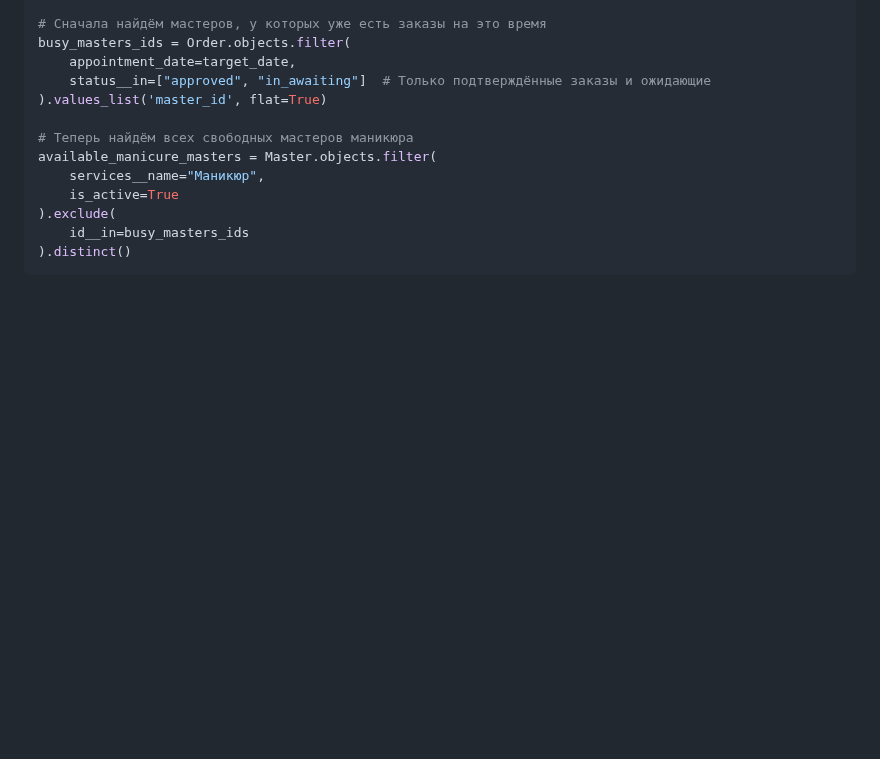
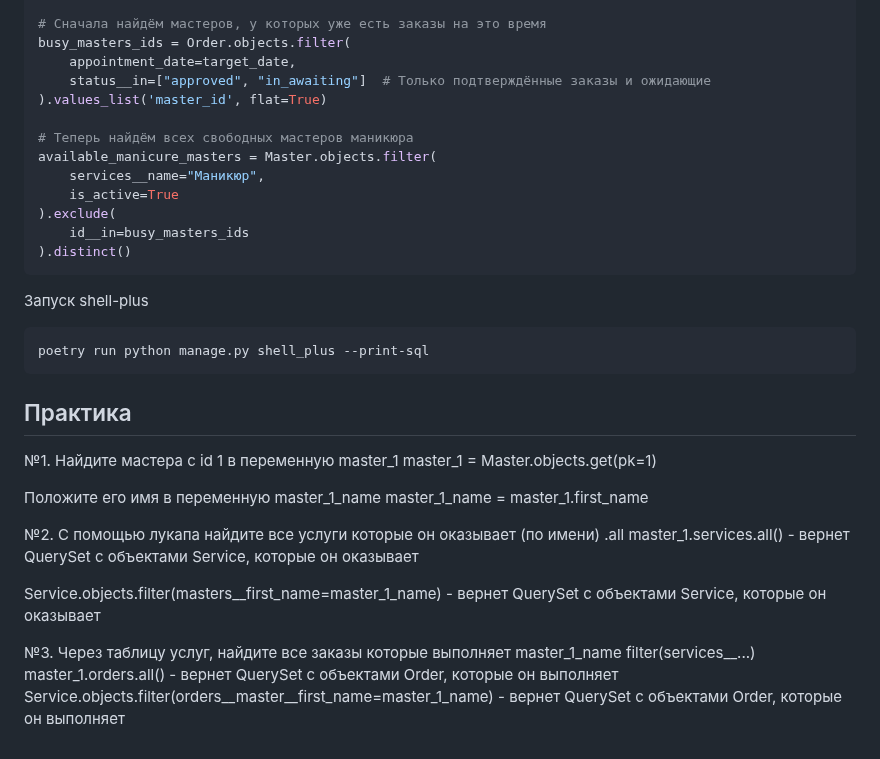
Before and after one commit to VladimirMonin/django_consult_412, a Markdown page: notes/lesson_50.md, the part around the change. Drawn GitHub-style; blank space fills up the shorter version.

Commit message:
docs: добавлены практические задания по использованию Lookups в Django

````diff
--- a/notes/lesson_50.md
+++ b/notes/lesson_50.md
@@ -144,3 +144,28 @@ available_manicure_masters = Master.objects.filter(
     id__in=busy_masters_ids
 ).distinct()
 ```
+
+Запуск shell-plus
+```bash
+poetry run python manage.py shell_plus --print-sql
+```
+
+## Практика
+№1. Найдите мастера с id 1 в переменную master_1
+master_1 = Master.objects.get(pk=1)
+
+Положите его имя в переменную master_1_name
+master_1_name = master_1.first_name
+
+№2. C помощью лукапа найдите все услуги которые он оказывает (по имени)
+.all
+master_1.services.all() - вернет QuerySet с объектами Service, которые он оказывает
+
+Service.objects.filter(masters__first_name=master_1_name) - вернет QuerySet с объектами Service, которые он оказывает
+
+
+
+№3. Через таблицу услуг, найдите все заказы которые выполняет master_1_name
+filter(services__...)
+master_1.orders.all() - вернет QuerySet с объектами Order, которые он выполняет
+Service.objects.filter(orders__master__first_name=master_1_name) - вернет QuerySet с объектами Order, которые он выполняет
````
